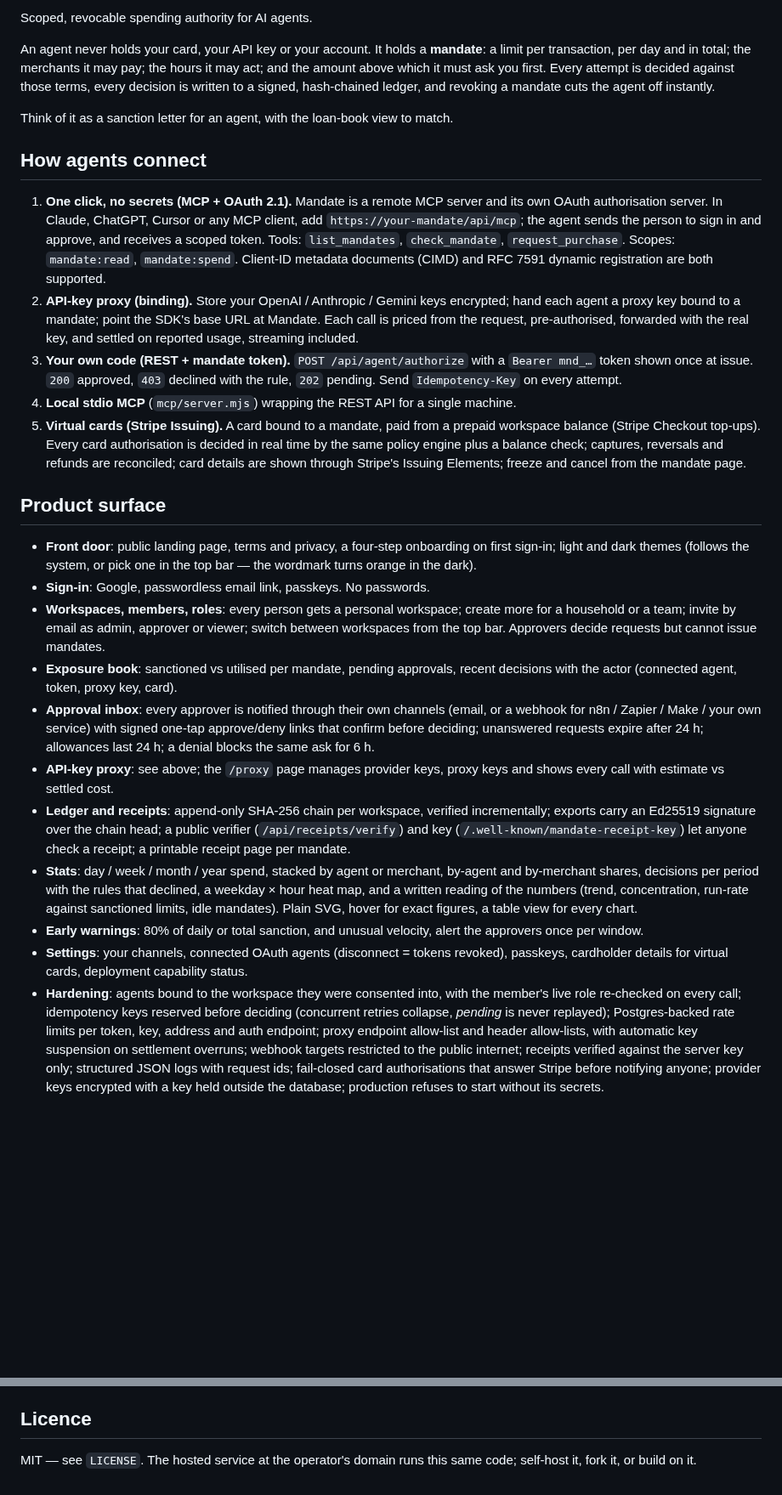
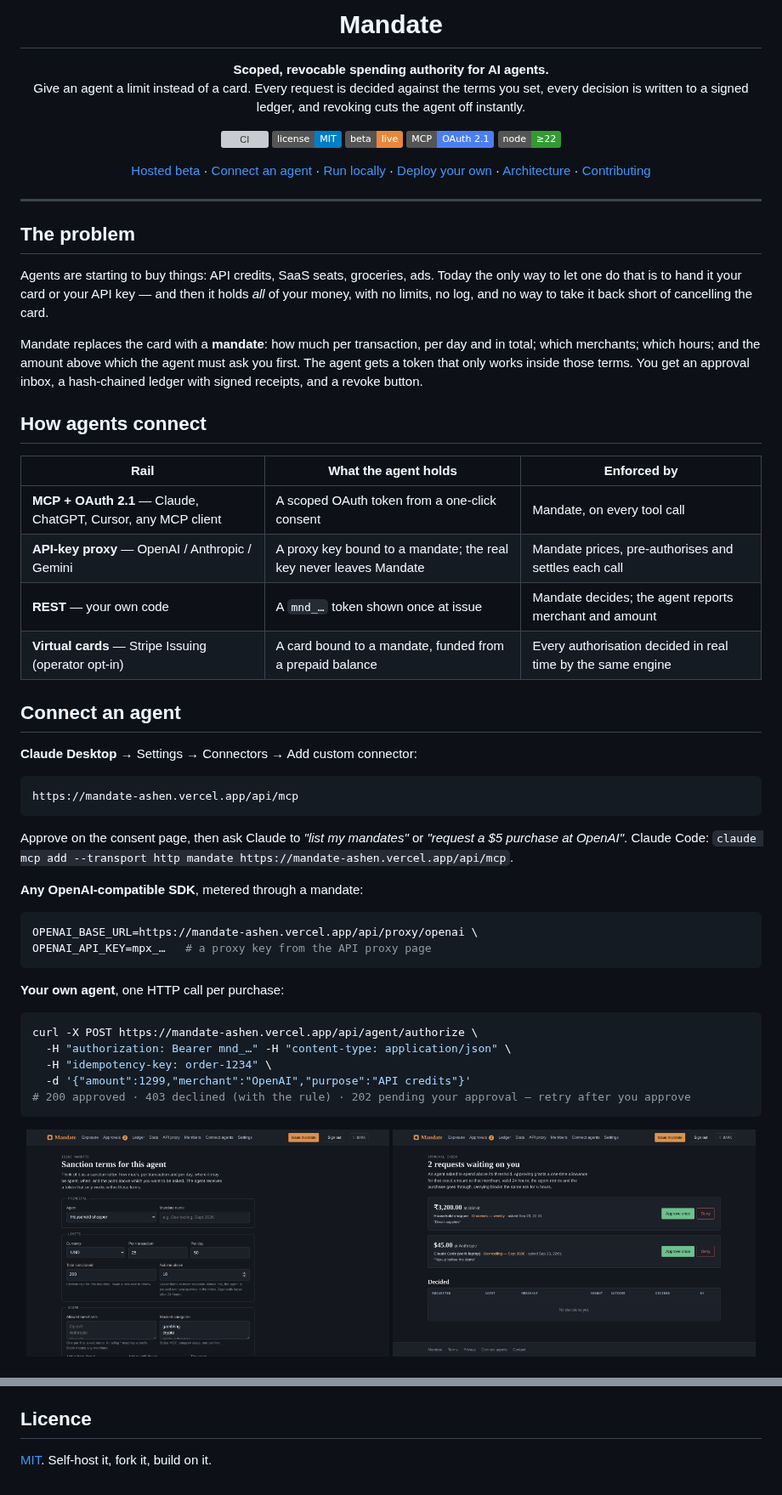
Before and after one commit to Ivan825/Mandate, a Markdown page: README.md, 2 parts joined by grey strips. Shown at 85% size. Rendered like a GitHub page; pictures changed too: docs/images/approvals.png (added), docs/images/mandate.png (added); badges without logos; blank space fills up the shorter version; grey boxes are pictures that could not be loaded.

Commit message:
Professional repo: README with screenshots, docs/, CONTRIBUTING, SECURITY, changelog, issue and PR templates

````diff
--- a/README.md
+++ b/README.md
@@ -2,28 +4,72 @@
 
-Scoped, revocable spending authority for AI agents.
+<h1 align="center">Mandate</h1>
 
-An agent never holds your card, your API key or your account. It holds a **mandate**: a limit per transaction, per day and in total; the merchants it may pay; the hours it may act; and the amount above which it must ask you first. Every attempt is decided against those terms, every decision is written to a signed, hash-chained ledger, and revoking a mandate cuts the agent off instantly.
+<p align="center"><strong>Scoped, revocable spending authority for AI agents.</strong><br>
+Give an agent a limit instead of a card. Every request is decided against the terms you set, every decision is written to a signed ledger, and revoking cuts the agent off instantly.</p>
 
-Think of it as a sanction letter for an agent, with the loan-book view to match.
+<p align="center">
+  <a href="https://github.com/Ivan825/Mandate/actions/workflows/ci.yml"><img src="https://github.com/Ivan825/Mandate/actions/workflows/ci.yml/badge.svg" alt="CI"></a>
+  <a href="LICENSE"><img src="https://img.shields.io/badge/license-MIT-blue.svg" alt="MIT licence"></a>
+  <a href="https://mandate-ashen.vercel.app"><img src="https://img.shields.io/badge/beta-live-e8873a" alt="Beta live"></a>
+  <img src="https://img.shields.io/badge/MCP-OAuth%202.1-4c7ef3" alt="MCP with OAuth 2.1">
+  <img src="https://img.shields.io/badge/node-%E2%89%A522-339933" alt="Node 22+">
+</p>
+
+<p align="center">
+  <a href="https://mandate-ashen.vercel.app">Hosted beta</a> ·
+  <a href="#connect-an-agent">Connect an agent</a> ·
+  <a href="#run-it-locally">Run locally</a> ·
+  <a href="#deploy-your-own">Deploy your own</a> ·
+  <a href="docs/ARCHITECTURE.md">Architecture</a> ·
+  <a href="CONTRIBUTING.md">Contributing</a>
+</p>
+
+---
+
+## The problem
+
+Agents are starting to buy things: API credits, SaaS seats, groceries, ads. Today the only way to let one do that is to hand it your card or your API key — and then it holds *all* of your money, with no limits, no log, and no way to take it back short of cancelling the card.
+
+Mandate replaces the card with a **mandate**: how much per transaction, per day and in total; which merchants; which hours; and the amount above which the agent must ask you first. The agent gets a token that only works inside those terms. You get an approval inbox, a hash-chained ledger with signed receipts, and a revoke button.
 
 ## How agents connect
 
-1. **One click, no secrets (MCP + OAuth 2.1).** Mandate is a remote MCP server and its own OAuth authorisation server. In Claude, ChatGPT, Cursor or any MCP client, add `https://your-mandate/api/mcp`; the agent sends the person to sign in and approve, and receives a scoped token. Tools: `list_mandates`, `check_mandate`, `request_purchase`. Scopes: `mandate:read`, `mandate:spend`. Client-ID metadata documents (CIMD) and RFC 7591 dynamic registration are both supported.
-2. **API-key proxy (binding).** Store your OpenAI / Anthropic / Gemini keys encrypted; hand each agent a proxy key bound to a mandate; point the SDK's base URL at Mandate. Each call is priced from the request, pre-authorised, forwarded with the real key, and settled on reported usage, streaming included.
-3. **Your own code (REST + mandate token).** `POST /api/agent/authorize` with a `Bearer mnd_…` token shown once at issue. `200` approved, `403` declined with the rule, `202` pending. Send `Idempotency-Key` on every attempt.
-4. **Local stdio MCP** (`mcp/server.mjs`) wrapping the REST API for a single machine.
-5. **Virtual cards (Stripe Issuing).** A card bound to a mandate, paid from a prepaid workspace balance (Stripe Checkout top-ups). Every card authorisation is decided in real time by the same policy engine plus a balance check; captures, reversals and refunds are reconciled; card details are shown through Stripe's Issuing Elements; freeze and cancel from the mandate page.
+| Rail | What the agent holds | Enforced by |
+|---|---|---|
+| **MCP + OAuth 2.1** — Claude, ChatGPT, Cursor, any MCP client | A scoped OAuth token from a one-click consent | Mandate, on every tool call |
+| **API-key proxy** — OpenAI / Anthropic / Gemini | A proxy key bound to a mandate; the real key never leaves Mandate | Mandate prices, pre-authorises and settles each call |
+| **REST** — your own code | A `mnd_…` token shown once at issue | Mandate decides; the agent reports merchant and amount |
+| **Virtual cards** — Stripe Issuing (operator opt-in) | A card bound to a mandate, funded from a prepaid balance | Every authorisation decided in real time by the same engine |
 
-## Product surface
+## Connect an agent
 
-- **Front door**: public landing page, terms and privacy, a four-step onboarding on first sign-in; light and dark themes (follows the system, or pick one in the top bar — the wordmark turns orange in the dark).
-- **Sign-in**: Google, passwordless email link, passkeys. No passwords.
-- **Workspaces, members, roles**: every person gets a personal workspace; create more for a household or a team; invite by email as admin, approver or viewer; switch between workspaces from the top bar. Approvers decide requests but cannot issue mandates.
-- **Exposure book**: sanctioned vs utilised per mandate, pending approvals, recent decisions with the actor (connected agent, token, proxy key, card).
-- **Approval inbox**: every approver is notified through their own channels (email, or a webhook for n8n / Zapier / Make / your own service) with signed one-tap approve/deny links that confirm before deciding; unanswered requests expire after 24 h; allowances last 24 h; a denial blocks the same ask for 6 h.
-- **API-key proxy**: see above; the `/proxy` page manages provider keys, proxy keys and shows every call with estimate vs settled cost.
-- **Ledger and receipts**: append-only SHA-256 chain per workspace, verified incrementally; exports carry an Ed25519 signature over the chain head; a public verifier (`/api/receipts/verify`) and key (`/.well-known/mandate-receipt-key`) let anyone check a receipt; a printable receipt page per mandate.
-- **Stats**: day / week / month / year spend, stacked by agent or merchant, by-agent and by-merchant shares, decisions per period with the rules that declined, a weekday × hour heat map, and a written reading of the numbers (trend, concentration, run-rate against sanctioned limits, idle mandates). Plain SVG, hover for exact figures, a table view for every chart.
-- **Early warnings**: 80% of daily or total sanction, and unusual velocity, alert the approvers once per window.
-- **Settings**: your channels, connected OAuth agents (disconnect = tokens revoked), passkeys, cardholder details for virtual cards, deployment capability status.
-- **Hardening**: agents bound to the workspace they were consented into, with the member's live role re-checked on every call; idempotency keys reserved before deciding (concurrent retries collapse, *pending* is never replayed); Postgres-backed rate limits per token, key, address and auth endpoint; proxy endpoint allow-list and header allow-lists, with automatic key suspension on settlement overruns; webhook targets restricted to the public internet; receipts verified against the server key only; structured JSON logs with request ids; fail-closed card authorisations that answer Stripe before notifying anyone; provider keys encrypted with a key held outside the database; production refuses to start without its secrets.
+**Claude Desktop** → Settings → Connectors → Add custom connector:
+
+```
+https://mandate-ashen.vercel.app/api/mcp
+```
+
+Approve on the consent page, then ask Claude to *"list my mandates"* or *"request a $5 purchase at OpenAI"*. Claude Code: `claude mcp add --transport http mandate https://mandate-ashen.vercel.app/api/mcp`.
+
+**Any OpenAI-compatible SDK**, metered through a mandate:
+
+```bash
+OPENAI_BASE_URL=https://mandate-ashen.vercel.app/api/proxy/openai \
+OPENAI_API_KEY=mpx_…   # a proxy key from the API proxy page
+```
+
+**Your own agent**, one HTTP call per purchase:
+
+```bash
+curl -X POST https://mandate-ashen.vercel.app/api/agent/authorize \
+  -H "authorization: Bearer mnd_…" -H "content-type: application/json" \
+  -H "idempotency-key: order-1234" \
+  -d '{"amount":1299,"merchant":"OpenAI","purpose":"API credits"}'
+# 200 approved · 403 declined (with the rule) · 202 pending your approval — retry after you approve
+```
+
+<p align="center">
+  <img src="docs/images/mandate.png" alt="A mandate: terms, utilisation, escalation, and a simulator to try it as the agent" width="49%">
+  <img src="docs/images/approvals.png" alt="The approval inbox with one-tap approve and deny" width="49%">
+</p>
+
@@ -93,4 +140,4 @@ mcp/server.mjs            zero-dependency stdio MCP server
 
 ## Licence
 
-MIT — see `LICENSE`. The hosted service at the operator's domain runs this same code; self-host it, fork it, or build on it.
+[MIT](LICENSE). Self-host it, fork it, build on it.
````
Also changed, not shown: other parts of README.md (+49 -46 lines), .github/PULL_REQUEST_TEMPLATE.md (added, +18 -0 lines), CHANGELOG.md (added, +29 -0 lines), CODE_OF_CONDUCT.md (added, +7 -0 lines), CONTRIBUTING.md (added, +46 -0 lines), SECURITY.md (added, +35 -0 lines), docs/ARCHITECTURE.md (added, +85 -0 lines), docs/TESTING.md (added, +36 -0 lines), docs/images/exposure.png (added), docs/images/landing.png (added), docs/images/social-preview.png (added), docs/images/stats.png (added), 5 other files.
